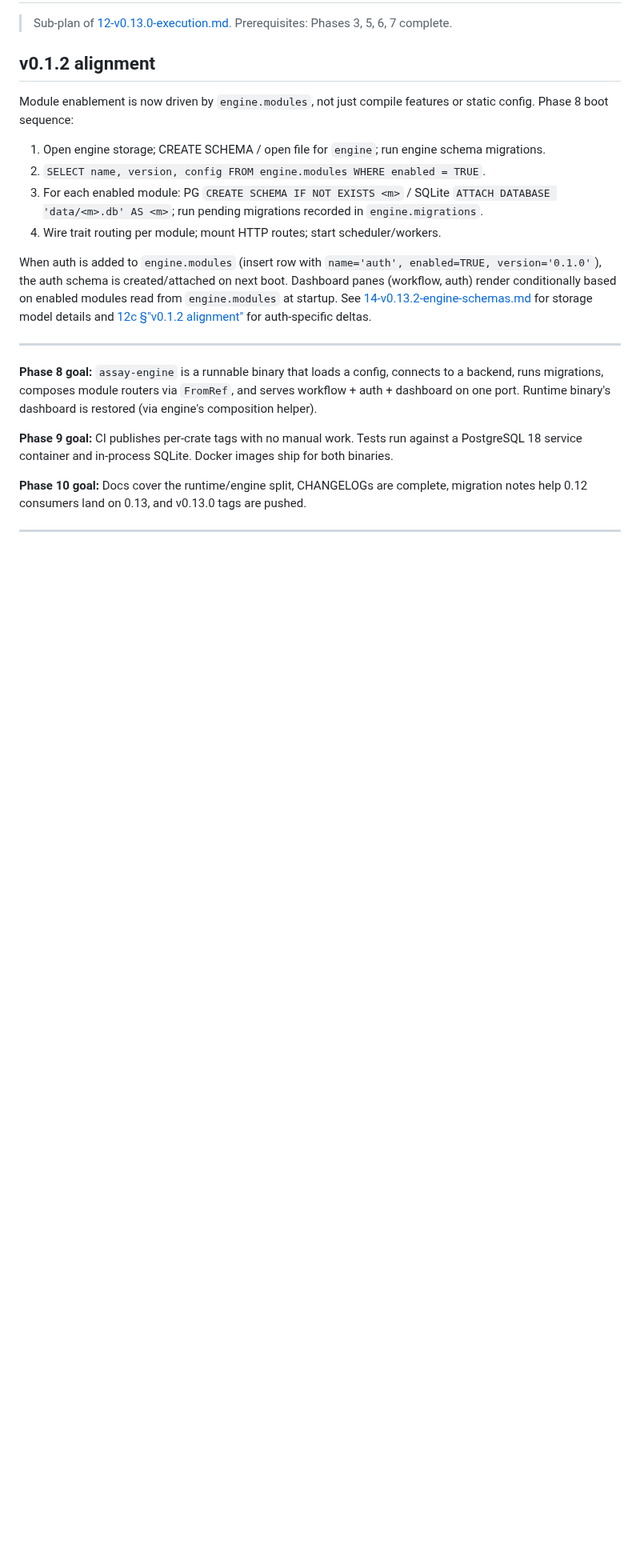
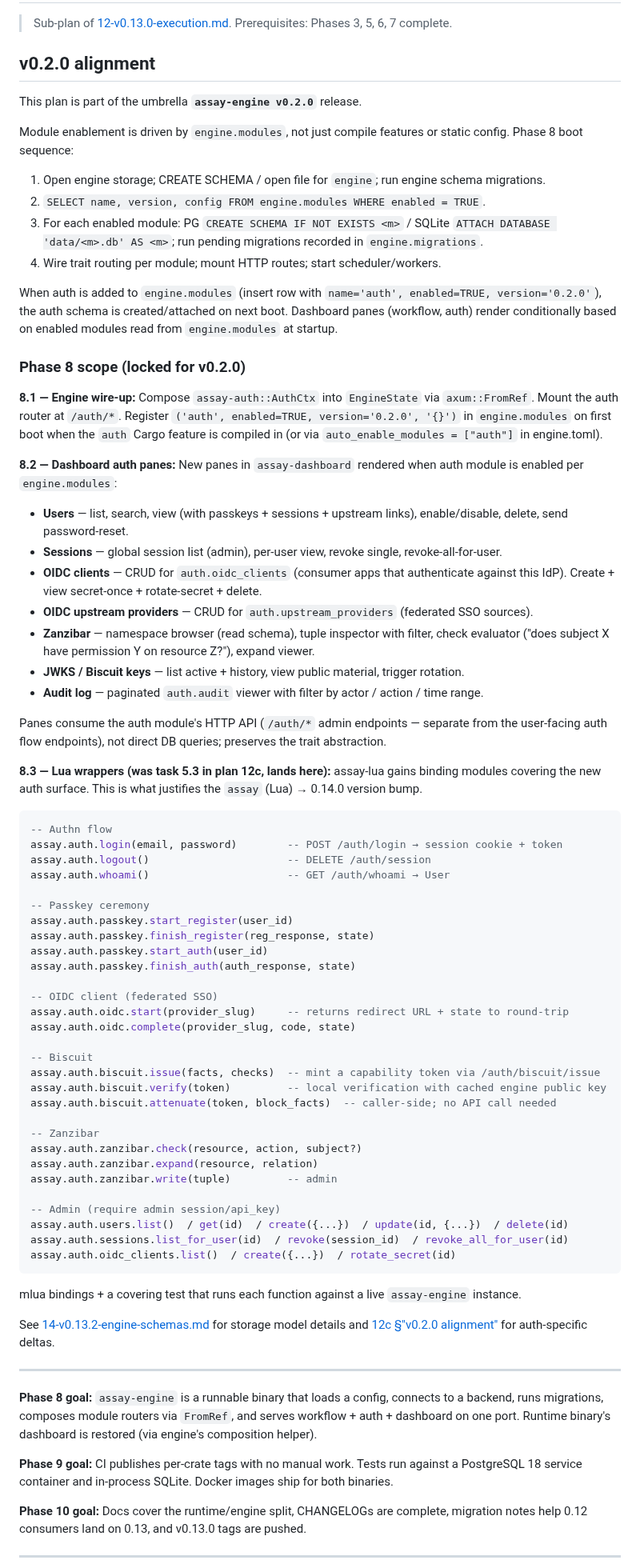
Before and after one commit to developerinlondon/assay, a Markdown page: .claude/plans/12e-phase-8-10-binary-ci-ship.md, the part around the change. Shown at 80% size. GitHub-like rendering; blank space fills up the shorter version.

````diff
--- a/.claude/plans/12e-phase-8-10-binary-ci-ship.md
+++ b/.claude/plans/12e-phase-8-10-binary-ci-ship.md
@@ -3,26 +3,88 @@
 > Sub-plan of [12-v0.13.0-execution.md](./12-v0.13.0-execution.md). Prerequisites: Phases 3, 5, 6, 7
 > complete.
 
-## v0.1.2 alignment
+## v0.2.0 alignment
 
-Module enablement is now driven by `engine.modules`, not just compile features or static config.
-Phase 8 boot sequence:
+This plan is part of the umbrella **`assay-engine v0.2.0`** release.
+
+Module enablement is driven by `engine.modules`, not just compile features or static config. Phase 8
+boot sequence:
 
 1. Open engine storage; CREATE SCHEMA / open file for `engine`; run engine schema migrations.
 2. `SELECT name, version, config FROM engine.modules WHERE enabled = TRUE`.
 3. For each enabled module: PG `CREATE SCHEMA IF NOT EXISTS <m>` / SQLite
-   `ATTACH DATABASE
-   'data/<m>.db' AS <m>`; run pending migrations recorded in
-   `engine.migrations`.
+   `ATTACH DATABASE 'data/<m>.db' AS <m>`; run pending migrations recorded in `engine.migrations`.
 4. Wire trait routing per module; mount HTTP routes; start scheduler/workers.
 
 When auth is added to `engine.modules` (insert row with
 `name='auth', enabled=TRUE,
-version='0.1.0'`), the auth schema is created/attached on next boot.
+version='0.2.0'`), the auth schema is created/attached on next boot.
 Dashboard panes (workflow, auth) render conditionally based on enabled modules read from
-`engine.modules` at startup. See [14-v0.13.2-engine-schemas.md](./14-v0.13.2-engine-schemas.md) for
-storage model details and [12c §"v0.1.2 alignment"](./12c-phase-4-6-auth-identity-zanzibar.md) for
-auth-specific deltas.
+`engine.modules` at startup.
+
+### Phase 8 scope (locked for v0.2.0)
+
+**8.1 — Engine wire-up:** Compose `assay-auth::AuthCtx` into `EngineState` via `axum::FromRef`.
+Mount the auth router at `/auth/*`. Register `('auth', enabled=TRUE, version='0.2.0', '{}')` in
+`engine.modules` on first boot when the `auth` Cargo feature is compiled in (or via
+`auto_enable_modules = ["auth"]` in engine.toml).
+
+**8.2 — Dashboard auth panes:** New panes in `assay-dashboard` rendered when auth module is enabled
+per `engine.modules`:
+
+- **Users** — list, search, view (with passkeys + sessions + upstream links), enable/disable,
+  delete, send password-reset.
+- **Sessions** — global session list (admin), per-user view, revoke single, revoke-all-for-user.
+- **OIDC clients** — CRUD for `auth.oidc_clients` (consumer apps that authenticate against this
+  IdP). Create + view secret-once + rotate-secret + delete.
+- **OIDC upstream providers** — CRUD for `auth.upstream_providers` (federated SSO sources).
+- **Zanzibar** — namespace browser (read schema), tuple inspector with filter, check evaluator
+  ("does subject X have permission Y on resource Z?"), expand viewer.
+- **JWKS / Biscuit keys** — list active + history, view public material, trigger rotation.
+- **Audit log** — paginated `auth.audit` viewer with filter by actor / action / time range.
+
+Panes consume the auth module's HTTP API (`/auth/*` admin endpoints — separate from the user-facing
+auth flow endpoints), not direct DB queries; preserves the trait abstraction.
+
+**8.3 — Lua wrappers (was task 5.3 in plan 12c, lands here):** assay-lua gains binding modules
+covering the new auth surface. This is what justifies the `assay` (Lua) → 0.14.0 version bump.
+
+```lua
+-- Authn flow
+assay.auth.login(email, password)        -- POST /auth/login → session cookie + token
+assay.auth.logout()                      -- DELETE /auth/session
+assay.auth.whoami()                      -- GET /auth/whoami → User
+
+-- Passkey ceremony
+assay.auth.passkey.start_register(user_id)
+assay.auth.passkey.finish_register(reg_response, state)
+assay.auth.passkey.start_auth(user_id)
+assay.auth.passkey.finish_auth(auth_response, state)
+
+-- OIDC client (federated SSO)
+assay.auth.oidc.start(provider_slug)     -- returns redirect URL + state to round-trip
+assay.auth.oidc.complete(provider_slug, code, state)
+
+-- Biscuit
+assay.auth.biscuit.issue(facts, checks)  -- mint a capability token via /auth/biscuit/issue
+assay.auth.biscuit.verify(token)         -- local verification with cached engine public key
+assay.auth.biscuit.attenuate(token, block_facts)  -- caller-side; no API call needed
+
+-- Zanzibar
+assay.auth.zanzibar.check(resource, action, subject?)
+assay.auth.zanzibar.expand(resource, relation)
+assay.auth.zanzibar.write(tuple)         -- admin
+
+-- Admin (require admin session/api_key)
+assay.auth.users.list()  / get(id)  / create({...})  / update(id, {...})  / delete(id)
+assay.auth.sessions.list_for_user(id)  / revoke(session_id)  / revoke_all_for_user(id)
+assay.auth.oidc_clients.list()  / create({...})  / rotate_secret(id)
+```
+
+mlua bindings + a covering test that runs each function against a live `assay-engine` instance.
+
+See [14-v0.13.2-engine-schemas.md](./14-v0.13.2-engine-schemas.md) for storage model details and
+[12c §"v0.2.0 alignment"](./12c-phase-4-6-auth-identity-zanzibar.md) for auth-specific deltas.
 
 ---
 
````
Also changed, not shown: .claude/plans/12c-phase-4-6-auth-identity-zanzibar.md (+36 -15 lines), .claude/plans/12d-phase-7-oidc-provider.md (+8 -6 lines).
